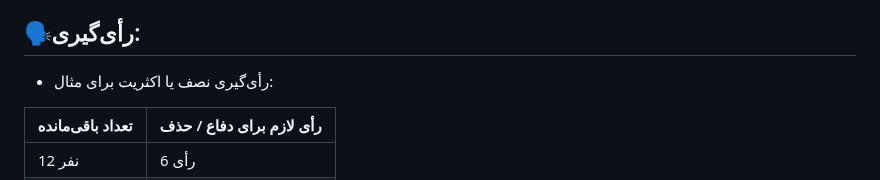
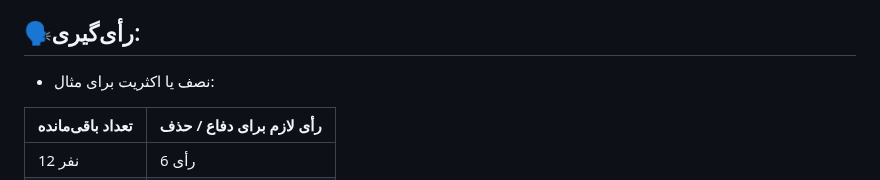
Before and after one commit to mafia-guys/mafia-negotiation-simple, a Markdown page: README.md, the part around the change. Drawn GitHub-style.

Commit message:
Fix voting description in README.md

```diff
--- a/README.md
+++ b/README.md
@@ -82,7 +82,7 @@
 
 
 ## 🗣رأی‌گیری:
-- رأی‌گیری نصف یا اکثریت
+-  نصف یا اکثریت
  برای مثال:
 
 | تعداد باقی‌مانده | رأی لازم برای دفاع / حذف |
```
